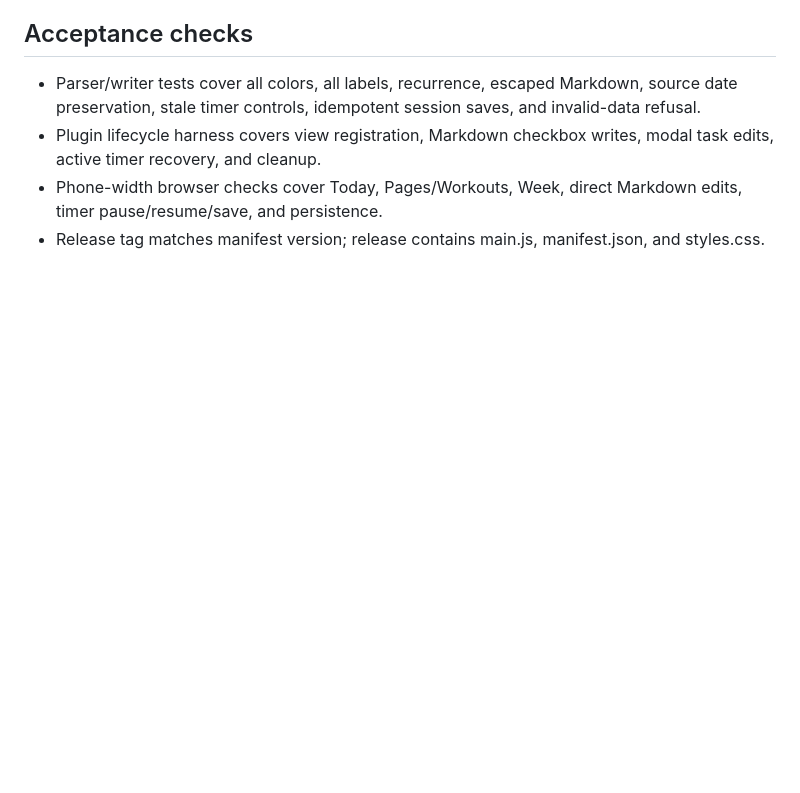
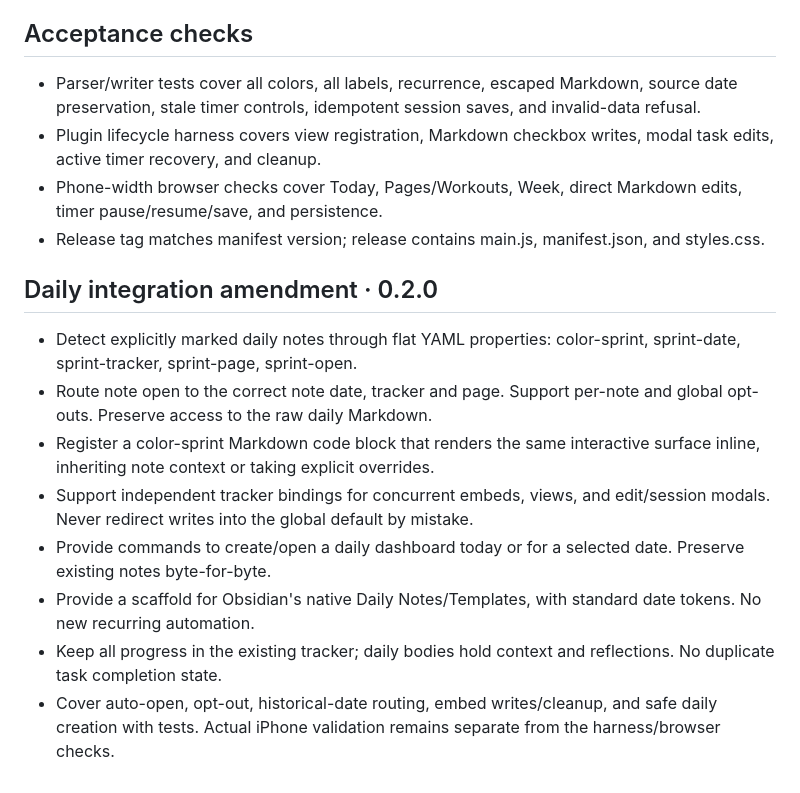
Before and after one commit to jogurtfm/color-sprint, a Markdown page: SPEC.md, the part around the change. GitHub-like rendering; blank space fills up the shorter version.

```diff
--- a/SPEC.md
+++ b/SPEC.md
@@ -39,3 +39,14 @@ Preserve six distinct source groups. Color meaning and importance are unconfirme
 - Plugin lifecycle harness covers view registration, Markdown checkbox writes, modal task edits, active timer recovery, and cleanup.
 - Phone-width browser checks cover Today, Pages/Workouts, Week, direct Markdown edits, timer pause/resume/save, and persistence.
 - Release tag matches manifest version; release contains main.js, manifest.json, and styles.css.
+
+## Daily integration amendment · 0.2.0
+
+- Detect explicitly marked daily notes through flat YAML properties: color-sprint, sprint-date, sprint-tracker, sprint-page, sprint-open.
+- Route note open to the correct note date, tracker and page. Support per-note and global opt-outs. Preserve access to the raw daily Markdown.
+- Register a color-sprint Markdown code block that renders the same interactive surface inline, inheriting note context or taking explicit overrides.
+- Support independent tracker bindings for concurrent embeds, views, and edit/session modals. Never redirect writes into the global default by mistake.
+- Provide commands to create/open a daily dashboard today or for a selected date. Preserve existing notes byte-for-byte.
+- Provide a scaffold for Obsidian's native Daily Notes/Templates, with standard date tokens. No new recurring automation.
+- Keep all progress in the existing tracker; daily bodies hold context and reflections. No duplicate task completion state.
+- Cover auto-open, opt-out, historical-date routing, embed writes/cleanup, and safe daily creation with tests. Actual iPhone validation remains separate from the harness/browser checks.
```
Also changed, not shown: DAILY.md (added, +69 -0 lines), README.md (+11 -1 lines), examples/Daily Template.md (added, +30 -0 lines), examples/Daily note.md (added, +30 -0 lines), docs/daily-embed-preview.png (added), 13 other files.
